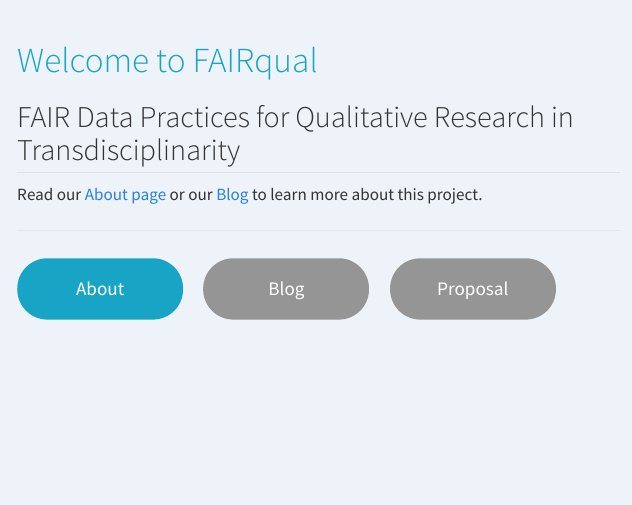
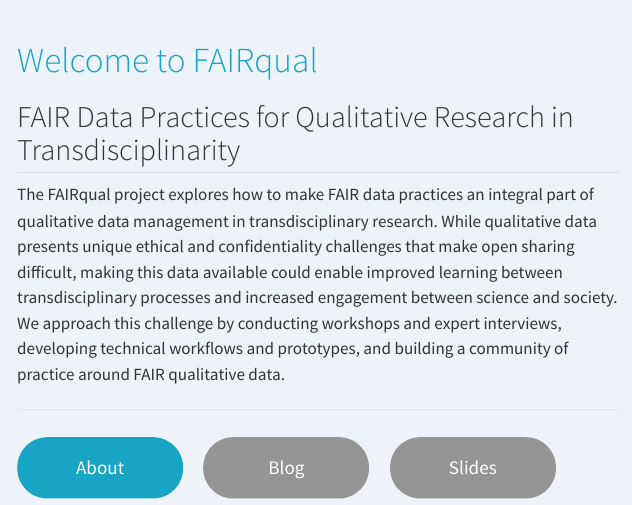
Before and after one commit to fairqual/website, a Quarto document (index.qmd): the page in a window 1100 px wide, from its top. Rendered offline with R 4.5, knitr and Pandoc in place of Quarto, with nearby package versions.

Commit message:
add paragraph to about page

```diff
--- a/index.qmd
+++ b/index.qmd
@@ -13,14 +13,14 @@
 
 ## FAIR Data Practices for Qualitative Research in Transdisciplinarity
 
-Read our [About page](about.qmd) or our [Blog](blog/) to learn more about this project.
+The FAIRqual project explores how to make FAIR data practices an integral part of qualitative data management in transdisciplinary research. While qualitative data presents unique ethical and confidentiality challenges that make open sharing difficult, making this data available could enable improved learning between transdisciplinary processes and increased engagement between science and society. We approach this challenge by conducting workshops and expert interviews, developing technical workflows and prototypes, and building a community of practice around FAIR qualitative data.
 
 ***
 
 ::: {.hero-buttons}
 [About](about.qmd){.btn-action-primary .btn-action .btn .btn-success .btn-lg role="button"}
 [Blog](blog/){#btn-guide .btn-action .btn .btn-info .btn-lg role="button"}
-[Proposal](gallery/proposal/){#btn-guide .btn-action .btn .btn-info .btn-lg role="button"}
+[Slides](gallery/slides/){#btn-guide .btn-action .btn .btn-info .btn-lg role="button"}
 :::
 
 :::
```
